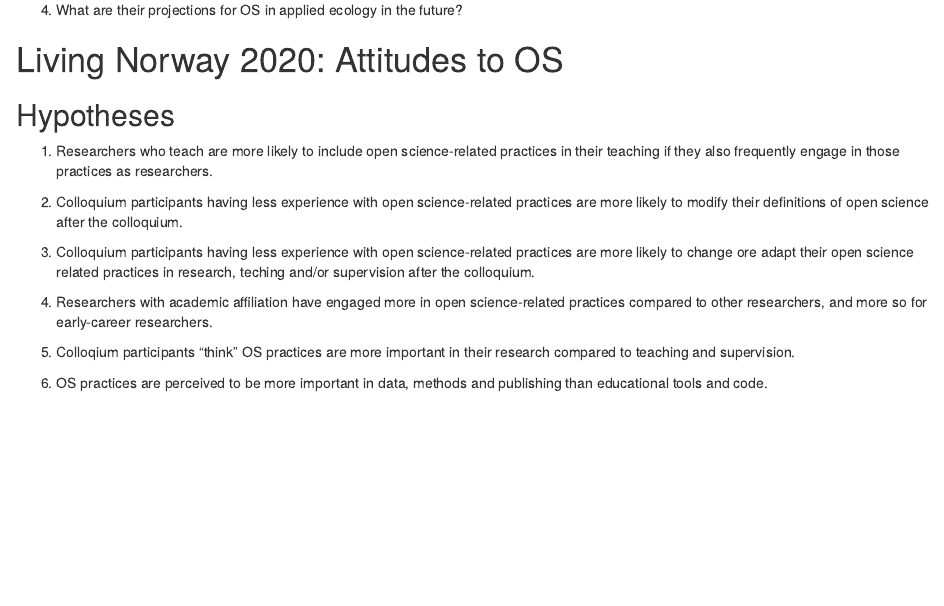
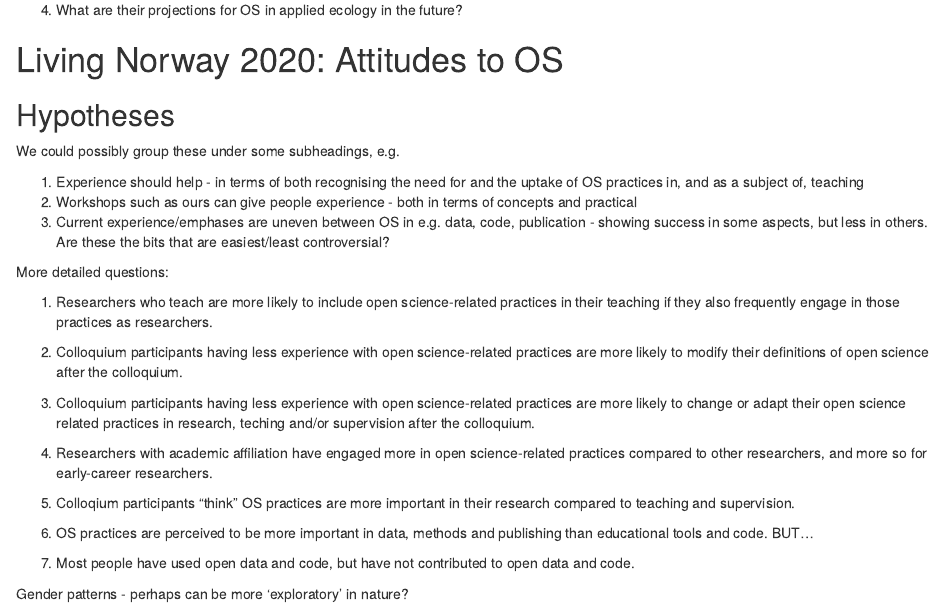
Before and after one commit to christianstromme/LivingNorway2020, an R Markdown document (Research hypotheses/aimsandhypotheses.Rmd): the page in a window 1100 px wide, from 420 px down. Rendered offline with R 4.5, knitr and Pandoc, with nearby package versions.

Commit message:
Update aimsandhypotheses.Rmd
suggestions on groups of hypotheses

```diff
--- a/Research hypotheses/aimsandhypotheses.Rmd
+++ b/Research hypotheses/aimsandhypotheses.Rmd
@@ -21,10 +21,21 @@
 
 ## Hypotheses
 
+We could possibly group these under some subheadings, e.g.
+
+1. Experience should help - in terms of both recognising the need for and the uptake of OS practices in, and as a subject of, teaching
+2. Workshops such as ours can give people experience - both in terms of concepts and practical
+3. Current experience/emphases are uneven between OS in e.g. data, code, publication - showing success in some aspects, but less in others. Are these the bits that are easiest/least controversial?
+
+More detailed questions:
+
 1. Researchers who teach are more likely to include open science-related practices in their teaching if they also frequently engage in those practices as researchers.
 2. Colloquium participants having less experience with open science-related practices are more likely to modify their definitions of open science after the colloquium.
-3. Colloquium participants having less experience with open science-related practices are more likely to change ore adapt their open science related practices in research, teching and/or supervision after the colloquium.
+3. Colloquium participants having less experience with open science-related practices are more likely to change or adapt their open science related practices in research, teching and/or supervision after the colloquium.
 4. Researchers with academic affiliation have engaged more in open science-related practices compared to other researchers, and more so for early-career researchers.
 
 5. Colloqium participants "think" OS practices are more important in their research compared to teaching and supervision.
-6. OS practices are perceived to be more important in data, methods and publishing than educational tools and code.
+6. OS practices are perceived to be more important in data, methods and publishing than educational tools and code. BUT...
+7. Most people have used open data and code, but have not contributed to open data and code.
+
+Gender patterns - perhaps can be more 'exploratory' in nature?
```
